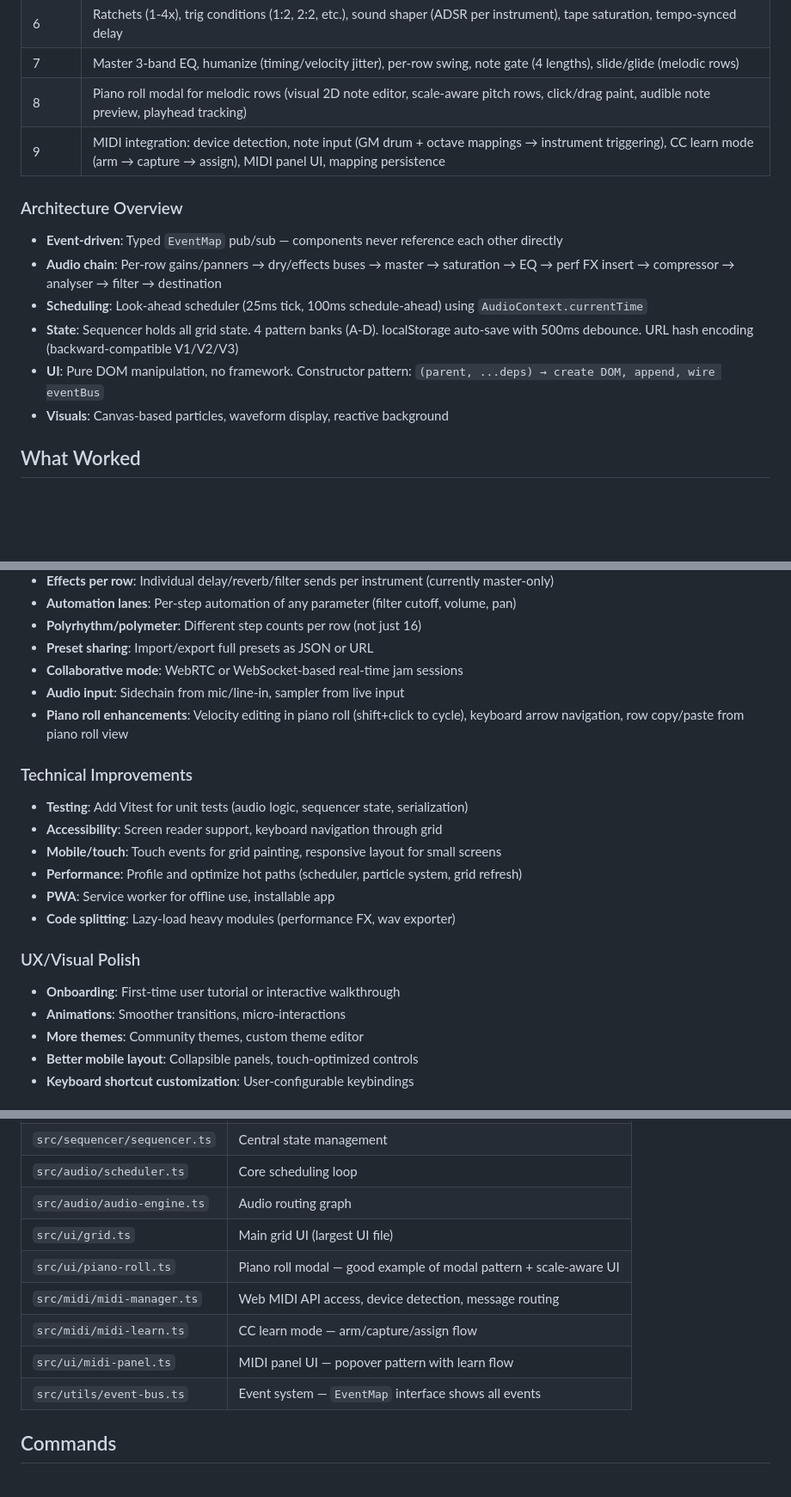
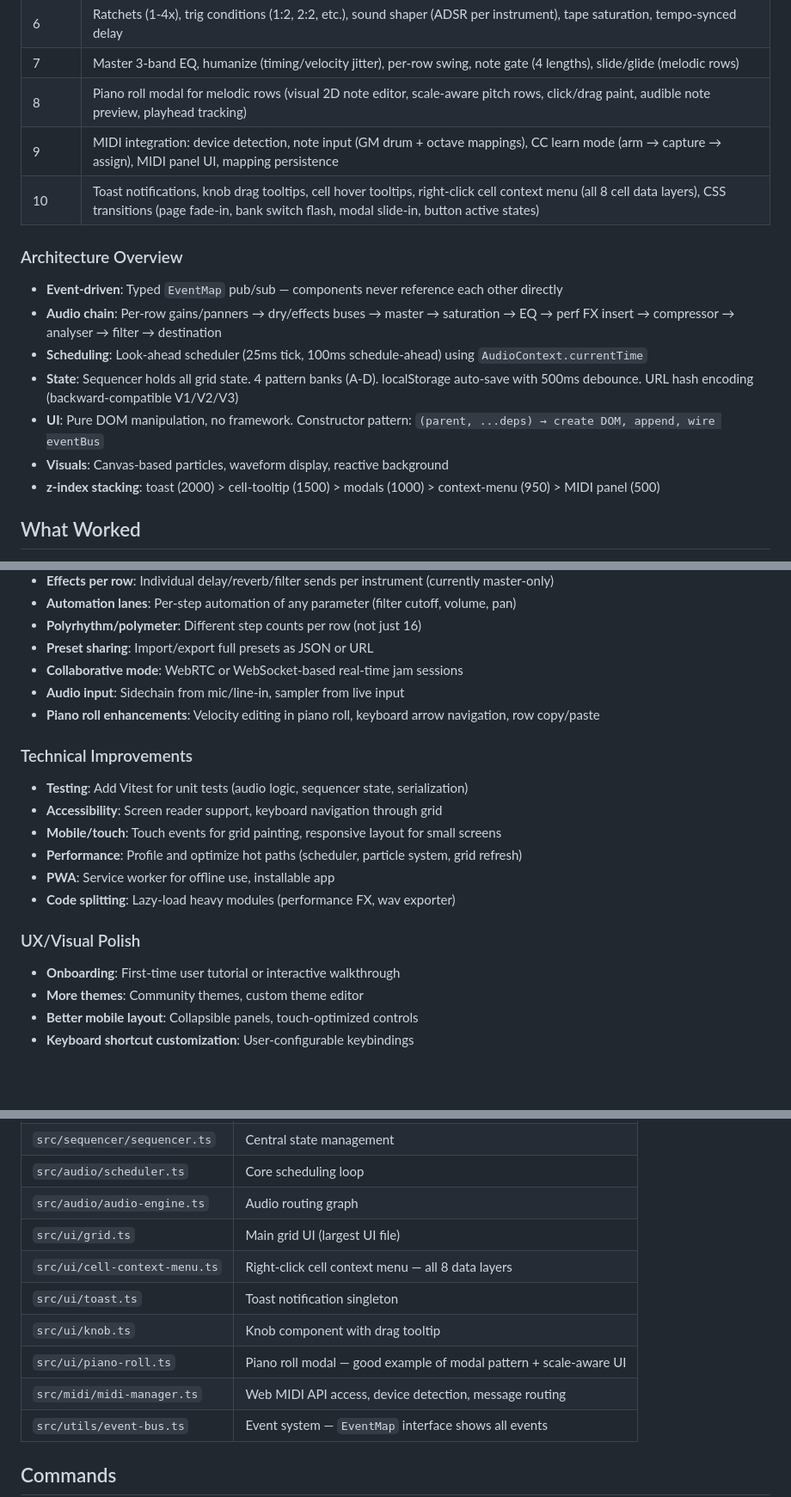
Before and after one commit to alexpulich/synth-grid, a Markdown page: HANDOFF.md, 3 parts joined by grey strips. Shown at 86% size. GitHub-like rendering; blank space fills up the shorter version.

```diff
--- a/HANDOFF.md
+++ b/HANDOFF.md
@@ -24,7 +24,8 @@ Synth Grid is a browser-based visual music step sequencer built with vanilla Typ
 | 6 | Ratchets (1-4x), trig conditions (1:2, 2:2, etc.), sound shaper (ADSR per instrument), tape saturation, tempo-synced delay |
 | 7 | Master 3-band EQ, humanize (timing/velocity jitter), per-row swing, note gate (4 lengths), slide/glide (melodic rows) |
 | 8 | Piano roll modal for melodic rows (visual 2D note editor, scale-aware pitch rows, click/drag paint, audible note preview, playhead tracking) |
-| 9 | MIDI integration: device detection, note input (GM drum + octave mappings → instrument triggering), CC learn mode (arm → capture → assign), MIDI panel UI, mapping persistence |
+| 9 | MIDI integration: device detection, note input (GM drum + octave mappings), CC learn mode (arm → capture → assign), MIDI panel UI, mapping persistence |
+| 10 | Toast notifications, knob drag tooltips, cell hover tooltips, right-click cell context menu (all 8 cell data layers), CSS transitions (page fade-in, bank switch flash, modal slide-in, button active states) |
 
 ### Architecture Overview
 
@@ -34,6 +35,7 @@ Synth Grid is a browser-based visual music step sequencer built with vanilla Typ
 - **State**: Sequencer holds all grid state. 4 pattern banks (A-D). localStorage auto-save with 500ms debounce. URL hash encoding (backward-compatible V1/V2/V3)
 - **UI**: Pure DOM manipulation, no framework. Constructor pattern: `(parent, ...deps) → create DOM, append, wire eventBus`
 - **Visuals**: Canvas-based particles, waveform display, reactive background
+- **z-index stacking**: toast (2000) > cell-tooltip (1500) > modals (1000) > context-menu (950) > MIDI panel (500)
 
 ## What Worked
 
@@ -75,7 +81,7 @@ These are suggestions, not requirements. Pursue whatever you think would most im
 - **Preset sharing**: Import/export full presets as JSON or URL
 - **Collaborative mode**: WebRTC or WebSocket-based real-time jam sessions
 - **Audio input**: Sidechain from mic/line-in, sampler from live input
-- **Piano roll enhancements**: Velocity editing in piano roll (shift+click to cycle), keyboard arrow navigation, row copy/paste from piano roll view
+- **Piano roll enhancements**: Velocity editing in piano roll, keyboard arrow navigation, row copy/paste
 
 ### Technical Improvements
 - **Testing**: Add Vitest for unit tests (audio logic, sequencer state, serialization)
@@ -87,7 +93,6 @@ These are suggestions, not requirements. Pursue whatever you think would most im
 
 ### UX/Visual Polish
 - **Onboarding**: First-time user tutorial or interactive walkthrough
-- **Animations**: Smoother transitions, micro-interactions
 - **More themes**: Community themes, custom theme editor
 - **Better mobile layout**: Collapsible panels, touch-optimized controls
 - **Keyboard shortcut customization**: User-configurable keybindings
@@ -103,10 +108,11 @@ These are suggestions, not requirements. Pursue whatever you think would most im
 | `src/audio/scheduler.ts` | Core scheduling loop |
 | `src/audio/audio-engine.ts` | Audio routing graph |
 | `src/ui/grid.ts` | Main grid UI (largest UI file) |
+| `src/ui/cell-context-menu.ts` | Right-click cell context menu — all 8 data layers |
+| `src/ui/toast.ts` | Toast notification singleton |
+| `src/ui/knob.ts` | Knob component with drag tooltip |
 | `src/ui/piano-roll.ts` | Piano roll modal — good example of modal pattern + scale-aware UI |
 | `src/midi/midi-manager.ts` | Web MIDI API access, device detection, message routing |
-| `src/midi/midi-learn.ts` | CC learn mode — arm/capture/assign flow |
-| `src/ui/midi-panel.ts` | MIDI panel UI — popover pattern with learn flow |
 | `src/utils/event-bus.ts` | Event system — `EventMap` interface shows all events |
 
 ## Commands
```
Also changed, not shown: other parts of HANDOFF.md (+14 -10 lines).
